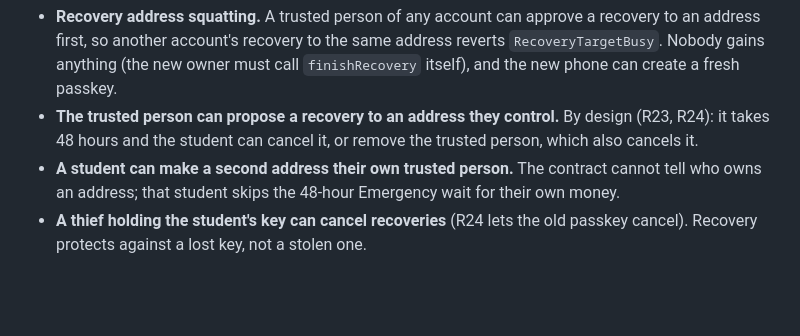
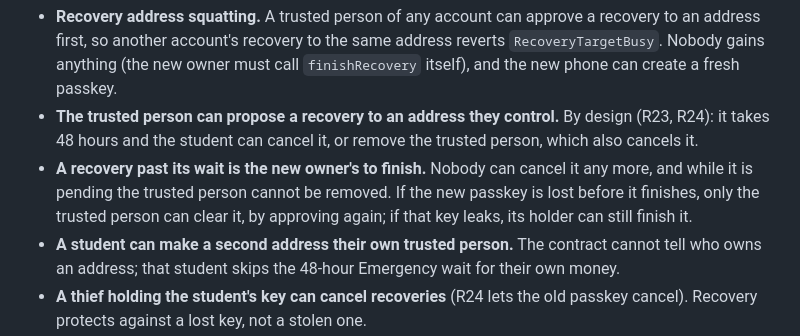
Before and after one commit to amplop-orgz/amplop, a Markdown page: SECURITY.md, the part around the change. Rendered like a GitHub page; blank space fills up the shorter version.

Commit message:
docs(security): note that a recovery past its wait cannot be cancelled
Co-Authored-By: Claude Opus 5.5 (1M context) <noreply@anthropic.com>
Claude-Session: https://claude.ai/code/session_01Bk2amZ3xiv54RfGvwq1YS5

```diff
--- a/SECURITY.md
+++ b/SECURITY.md
@@ -24,6 +24,7 @@ False positives silenced inline, each with its reason on the line above (SA-07 i
 - **Demo mode moves every clock.** On a deployment built with `demoMode = true`, a student's `skipDays` moves the clock that every wait, weekly release and card hold reads (PRD 12). A student can skip past a card hold before the card service collects it, finish a 48-hour wait at once, or release a whole allowance early. The hackathon deployment is demo mode with test AUSD and a simulated card; any deployment holding real money must use `demoMode = false`, which cannot be changed after deploy.
 - **Recovery address squatting.** A trusted person of any account can approve a recovery to an address first, so another account's recovery to the same address reverts `RecoveryTargetBusy`. Nobody gains anything (the new owner must call `finishRecovery` itself), and the new phone can create a fresh passkey.
 - **The trusted person can propose a recovery to an address they control.** By design (R23, R24): it takes 48 hours and the student can cancel it, or remove the trusted person, which also cancels it.
+- **A recovery past its wait is the new owner's to finish.** Nobody can cancel it any more, and while it is pending the trusted person cannot be removed. If the new passkey is lost before it finishes, only the trusted person can clear it, by approving again; if that key leaks, its holder can still finish it.
 - **A student can make a second address their own trusted person.** The contract cannot tell who owns an address; that student skips the 48-hour Emergency wait for their own money.
 - **A thief holding the student's key can cancel recoveries** (R24 lets the old passkey cancel). Recovery protects against a lost key, not a stolen one.
 - **Holds expire after 7 days** (R13). A card network that captures later than that finds the hold released.
```
